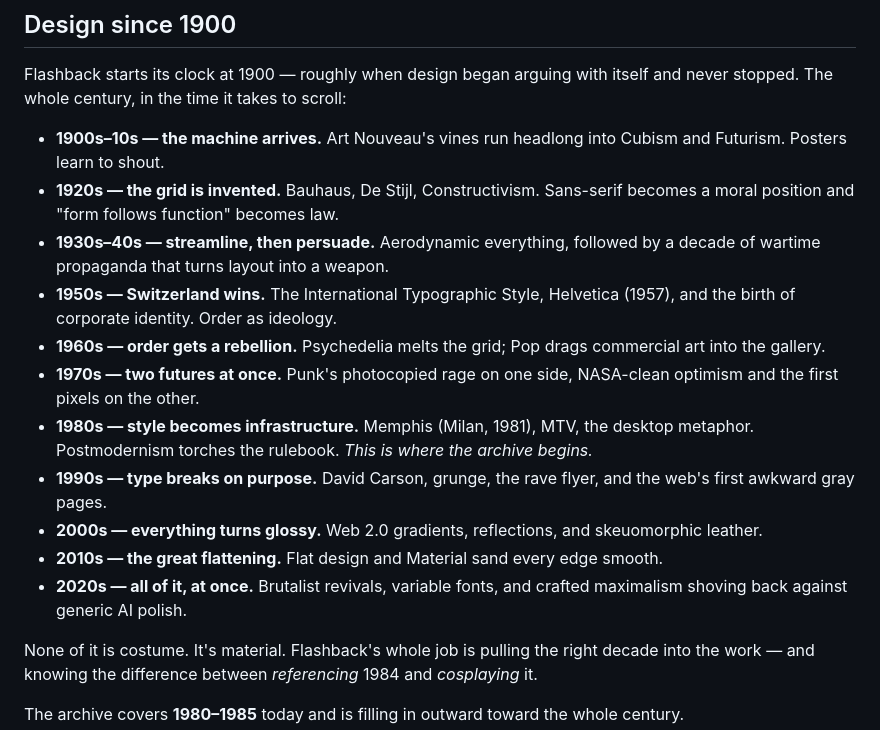
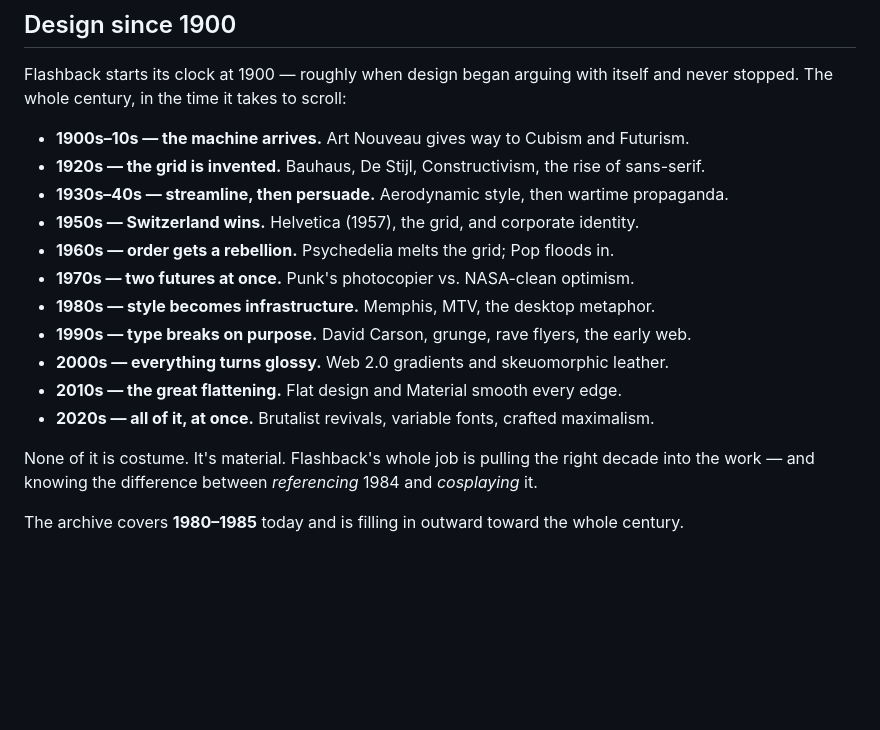
Before and after one commit to toby/flashback, a Markdown page: README.md, the part around the change. GitHub-like rendering; blank space fills up the shorter version.

Commit message:
Tighten 'Design since 1900' so each decade fits one line
Trim each decade entry to render on a single line within GitHub's
capped content width, fixing the awkward two-line wrap.

Co-authored-by: Copilot <223556219+Copilot@users.noreply.github.com>

```diff
--- a/README.md
+++ b/README.md
@@ -96,29 +96,17 @@ Want to read one cover to cover? Every year is browsable at
 Flashback starts its clock at 1900 — roughly when design began arguing with
 itself and never stopped. The whole century, in the time it takes to scroll:
 
-- **1900s–10s — the machine arrives.** Art Nouveau's vines run headlong into
-  Cubism and Futurism. Posters learn to shout.
-- **1920s — the grid is invented.** Bauhaus, De Stijl, Constructivism. Sans-serif
-  becomes a moral position and "form follows function" becomes law.
-- **1930s–40s — streamline, then persuade.** Aerodynamic everything, followed by
-  a decade of wartime propaganda that turns layout into a weapon.
-- **1950s — Switzerland wins.** The International Typographic Style, Helvetica
-  (1957), and the birth of corporate identity. Order as ideology.
-- **1960s — order gets a rebellion.** Psychedelia melts the grid; Pop drags
-  commercial art into the gallery.
-- **1970s — two futures at once.** Punk's photocopied rage on one side,
-  NASA-clean optimism and the first pixels on the other.
-- **1980s — style becomes infrastructure.** Memphis (Milan, 1981), MTV, the
-  desktop metaphor. Postmodernism torches the rulebook. *This is where the
-  archive begins.*
-- **1990s — type breaks on purpose.** David Carson, grunge, the rave flyer, and
-  the web's first awkward gray pages.
-- **2000s — everything turns glossy.** Web 2.0 gradients, reflections, and
-  skeuomorphic leather.
-- **2010s — the great flattening.** Flat design and Material sand every edge
-  smooth.
-- **2020s — all of it, at once.** Brutalist revivals, variable fonts, and crafted
-  maximalism shoving back against generic AI polish.
+- **1900s–10s — the machine arrives.** Art Nouveau gives way to Cubism and Futurism.
+- **1920s — the grid is invented.** Bauhaus, De Stijl, Constructivism, the rise of sans-serif.
+- **1930s–40s — streamline, then persuade.** Aerodynamic style, then wartime propaganda.
+- **1950s — Switzerland wins.** Helvetica (1957), the grid, and corporate identity.
+- **1960s — order gets a rebellion.** Psychedelia melts the grid; Pop floods in.
+- **1970s — two futures at once.** Punk's photocopier vs. NASA-clean optimism.
+- **1980s — style becomes infrastructure.** Memphis, MTV, the desktop metaphor.
+- **1990s — type breaks on purpose.** David Carson, grunge, rave flyers, the early web.
+- **2000s — everything turns glossy.** Web 2.0 gradients and skeuomorphic leather.
+- **2010s — the great flattening.** Flat design and Material smooth every edge.
+- **2020s — all of it, at once.** Brutalist revivals, variable fonts, crafted maximalism.
 
 None of it is costume. It's material. Flashback's whole job is pulling the right
 decade into the work — and knowing the difference between *referencing* 1984 and
```
